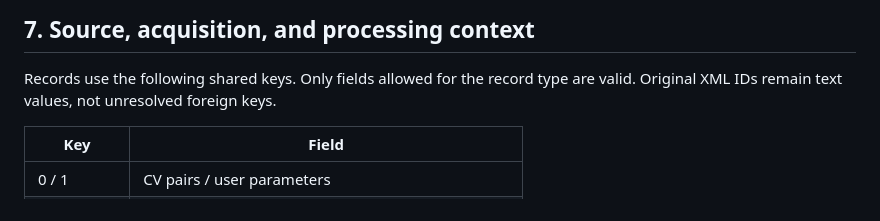
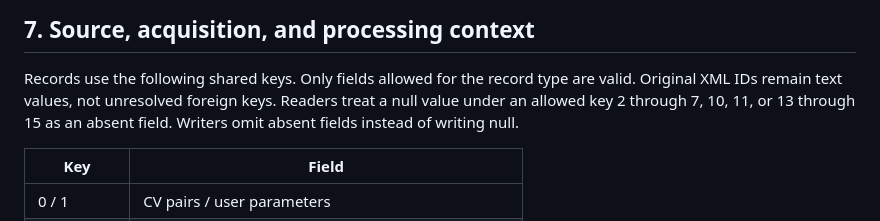
Before and after one commit to pgarrett-scripps/spectrl, a Markdown page: SPECIFICATION.md, the part around the change. GitHub-like rendering.

Commit message:
Specify that null leaf fields in context records read as absent
Python and TypeScript already accepted them; the independent Rust
implementation found the gap through the adversarial corpus.

Co-Authored-By: Claude Opus 5.5 (1M context) <noreply@anthropic.com>

```diff
--- a/SPECIFICATION.md
+++ b/SPECIFICATION.md
@@ -365,6 +365,8 @@ is not a codec-independent spectrum hash, and its CRC remains a corruption check
 
 Records use the following shared keys. Only fields allowed for the record type
 are valid. Original XML IDs remain text values, not unresolved foreign keys.
+Readers treat a null value under an allowed key 2 through 7, 10, 11, or 13
+through 15 as an absent field. Writers omit absent fields instead of writing null.
 
 | Key | Field |
 | --- | --- |
```
